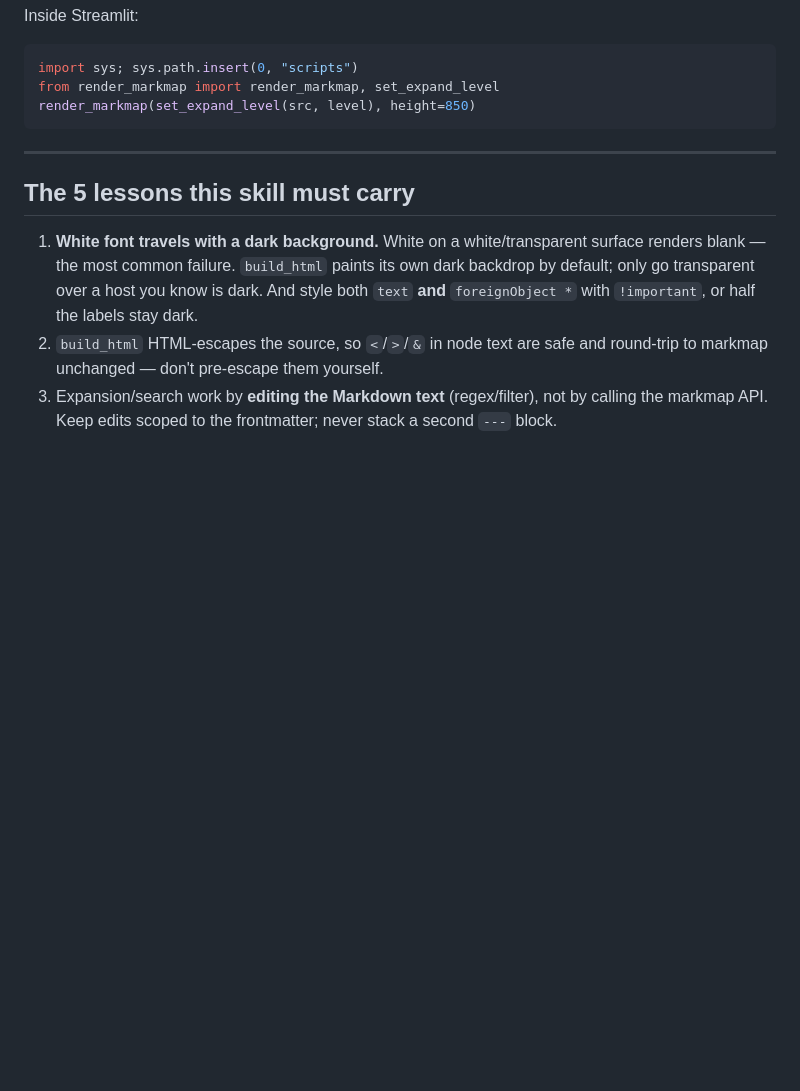
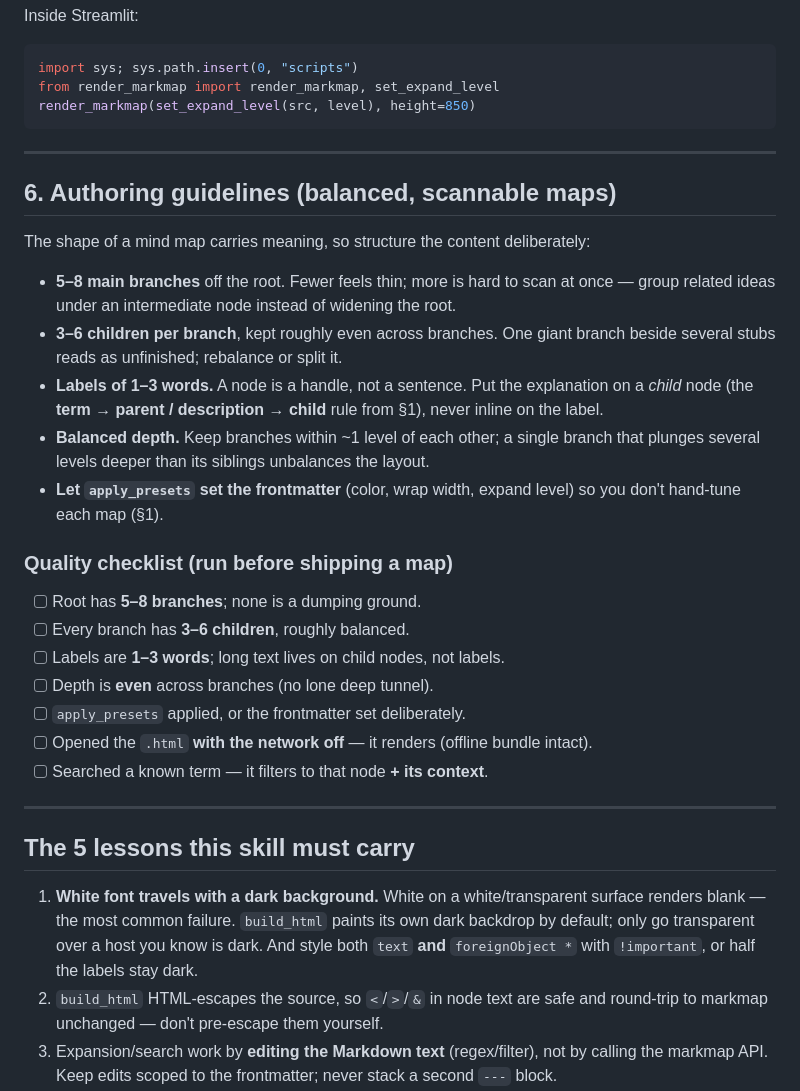
Before and after one commit to Jaderson-bit/mindmap-markmap-viewer, a Markdown page: SKILL.md, the part around the change. Drawn GitHub-style; blank space fills up the shorter version.

Commit message:
US-07: authoring guidelines + quality checklist in SKILL.md
Add a section with the structural rules for a readable map (5-8 branches, 3-6
children each, 1-3 word labels, balanced depth, presets for the frontmatter) and
an end-of-workflow quality checklist that includes an offline-open and a search
spot-check. Long text goes on child nodes (the existing term -> parent /
description -> child rule), since the inline-notes feature (US-04) was descoped.

Co-Authored-By: Claude Opus 4.8 <noreply@anthropic.com>

```diff
--- a/SKILL.md
+++ b/SKILL.md
@@ -124,6 +124,28 @@ render_markmap(set_expand_level(src, level), height=850)
 
 ---
 
+## 6. Authoring guidelines (balanced, scannable maps)
+
+The shape of a mind map carries meaning, so structure the content deliberately:
+
+- **5–8 main branches** off the root. Fewer feels thin; more is hard to scan at once — group related ideas under an intermediate node instead of widening the root.
+- **3–6 children per branch**, kept roughly even across branches. One giant branch beside several stubs reads as unfinished; rebalance or split it.
+- **Labels of 1–3 words.** A node is a handle, not a sentence. Put the explanation on a *child* node (the **term → parent / description → child** rule from §1), never inline on the label.
+- **Balanced depth.** Keep branches within ~1 level of each other; a single branch that plunges several levels deeper than its siblings unbalances the layout.
+- **Let `apply_presets` set the frontmatter** (color, wrap width, expand level) so you don't hand-tune each map (§1).
+
+### Quality checklist (run before shipping a map)
+
+- [ ] Root has **5–8 branches**; none is a dumping ground.
+- [ ] Every branch has **3–6 children**, roughly balanced.
+- [ ] Labels are **1–3 words**; long text lives on child nodes, not labels.
+- [ ] Depth is **even** across branches (no lone deep tunnel).
+- [ ] `apply_presets` applied, or the frontmatter set deliberately.
+- [ ] Opened the `.html` **with the network off** — it renders (offline bundle intact).
+- [ ] Searched a known term — it filters to that node **+ its context**.
+
+---
+
 ## The 5 lessons this skill must carry
 
 1. **White font travels with a dark background.** White on a white/transparent surface renders blank — the most common failure. `build_html` paints its own dark backdrop by default; only go transparent over a host you know is dark. And style both `text` **and** `foreignObject *` with `!important`, or half the labels stay dark.
```
